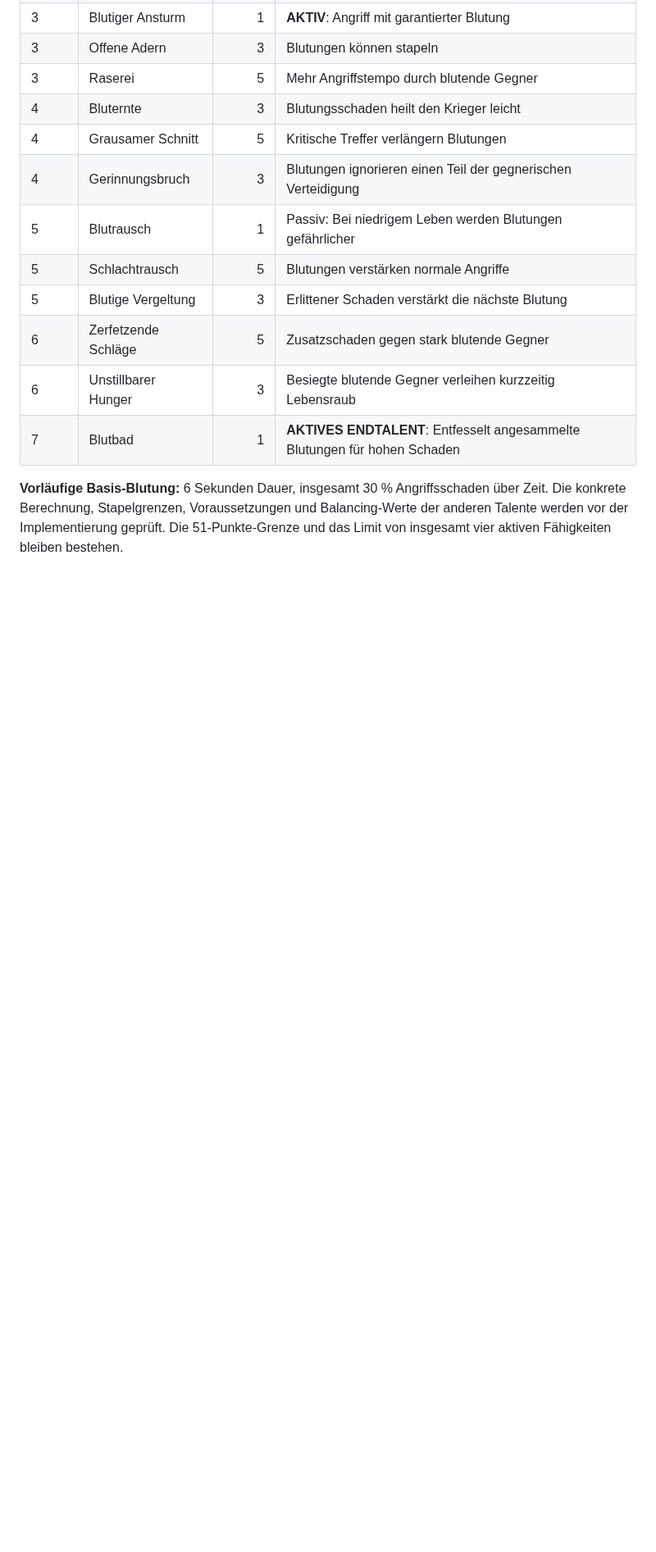
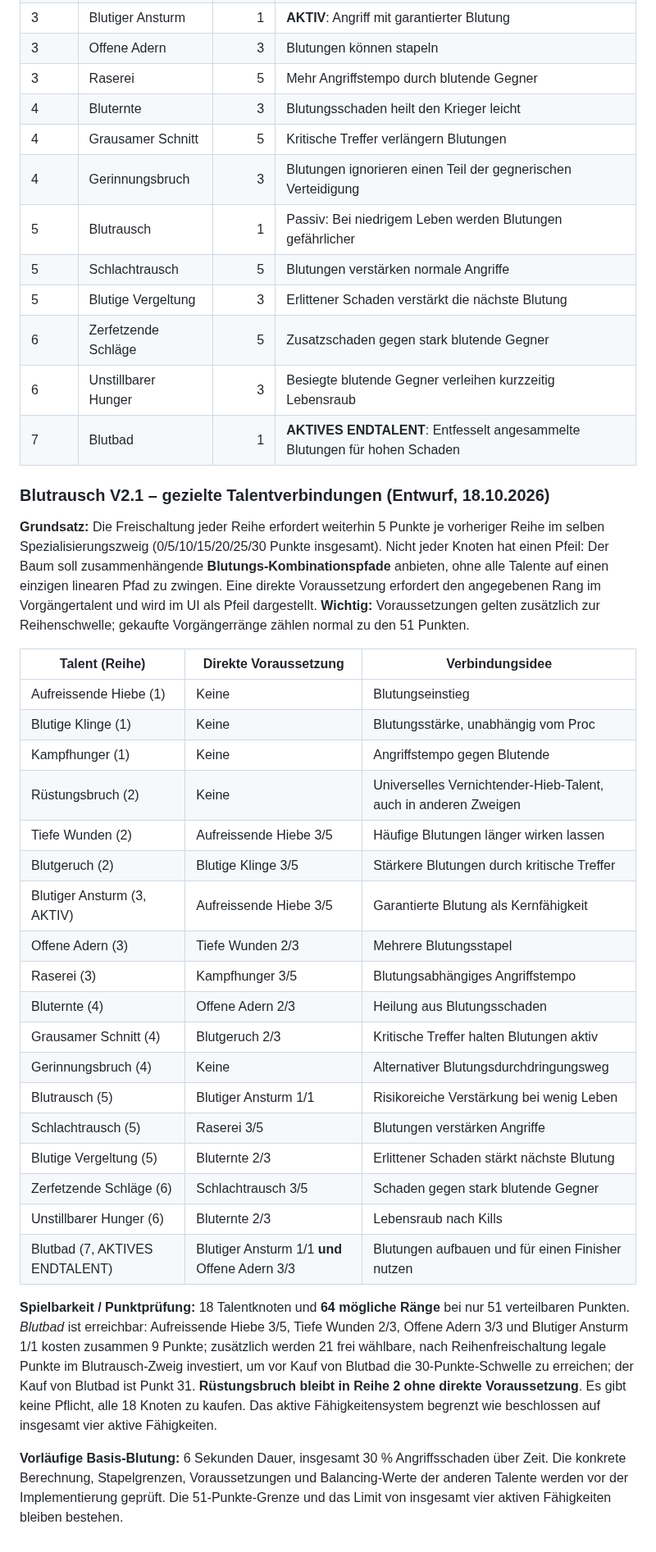
Before and after one commit to Cuddlerandom/idle-rpg, a Markdown page: GAME_DESIGN.md, the part around the change. Shown at 82% size. Rendered like a GitHub page; blank space fills up the shorter version.

Commit message:
Connect Bloodrage talent tree with meaningful prerequisites and verify capstone path

```diff
--- a/GAME_DESIGN.md
+++ b/GAME_DESIGN.md
@@ -313,4 +313,31 @@ Der Nutzer hat die folgende vollständige Liste ausdrücklich freigegeben. **All
 | 6 | Unstillbarer Hunger | 3 | Besiegte blutende Gegner verleihen kurzzeitig Lebensraub |
 | 7 | Blutbad | 1 | **AKTIVES ENDTALENT**: Entfesselt angesammelte Blutungen für hohen Schaden |
 
+### Blutrausch V2.1 – gezielte Talentverbindungen (Entwurf, 18.10.2026)
+
+**Grundsatz:** Die Freischaltung jeder Reihe erfordert weiterhin 5 Punkte je vorheriger Reihe im selben Spezialisierungszweig (0/5/10/15/20/25/30 Punkte insgesamt). Nicht jeder Knoten hat einen Pfeil: Der Baum soll zusammenhängende **Blutungs-Kombinationspfade** anbieten, ohne alle Talente auf einen einzigen linearen Pfad zu zwingen. Eine direkte Voraussetzung erfordert den angegebenen Rang im Vorgängertalent und wird im UI als Pfeil dargestellt. **Wichtig:** Voraussetzungen gelten zusätzlich zur Reihenschwelle; gekaufte Vorgängerränge zählen normal zu den 51 Punkten.
+
+| Talent (Reihe) | Direkte Voraussetzung | Verbindungsidee |
+|---|---|---|
+| Aufreissende Hiebe (1) | Keine | Blutungseinstieg |
+| Blutige Klinge (1) | Keine | Blutungsstärke, unabhängig vom Proc |
+| Kampfhunger (1) | Keine | Angriffstempo gegen Blutende |
+| Rüstungsbruch (2) | Keine | Universelles Vernichtender-Hieb-Talent, auch in anderen Zweigen |
+| Tiefe Wunden (2) | Aufreissende Hiebe 3/5 | Häufige Blutungen länger wirken lassen |
+| Blutgeruch (2) | Blutige Klinge 3/5 | Stärkere Blutungen durch kritische Treffer |
+| Blutiger Ansturm (3, AKTIV) | Aufreissende Hiebe 3/5 | Garantierte Blutung als Kernfähigkeit |
+| Offene Adern (3) | Tiefe Wunden 2/3 | Mehrere Blutungsstapel |
+| Raserei (3) | Kampfhunger 3/5 | Blutungsabhängiges Angriffstempo |
+| Bluternte (4) | Offene Adern 2/3 | Heilung aus Blutungsschaden |
+| Grausamer Schnitt (4) | Blutgeruch 2/3 | Kritische Treffer halten Blutungen aktiv |
+| Gerinnungsbruch (4) | Keine | Alternativer Blutungsdurchdringungsweg |
+| Blutrausch (5) | Blutiger Ansturm 1/1 | Risikoreiche Verstärkung bei wenig Leben |
+| Schlachtrausch (5) | Raserei 3/5 | Blutungen verstärken Angriffe |
+| Blutige Vergeltung (5) | Bluternte 2/3 | Erlittener Schaden stärkt nächste Blutung |
+| Zerfetzende Schläge (6) | Schlachtrausch 3/5 | Schaden gegen stark blutende Gegner |
+| Unstillbarer Hunger (6) | Bluternte 2/3 | Lebensraub nach Kills |
+| Blutbad (7, AKTIVES ENDTALENT) | Blutiger Ansturm 1/1 **und** Offene Adern 3/3 | Blutungen aufbauen und für einen Finisher nutzen |
+
+**Spielbarkeit / Punktprüfung:** 18 Talentknoten und **64 mögliche Ränge** bei nur 51 verteilbaren Punkten. *Blutbad* ist erreichbar: Aufreissende Hiebe 3/5, Tiefe Wunden 2/3, Offene Adern 3/3 und Blutiger Ansturm 1/1 kosten zusammen 9 Punkte; zusätzlich werden 21 frei wählbare, nach Reihenfreischaltung legale Punkte im Blutrausch-Zweig investiert, um vor Kauf von Blutbad die 30-Punkte-Schwelle zu erreichen; der Kauf von Blutbad ist Punkt 31. **Rüstungsbruch bleibt in Reihe 2 ohne direkte Voraussetzung**. Es gibt keine Pflicht, alle 18 Knoten zu kaufen. Das aktive Fähigkeitensystem begrenzt wie beschlossen auf insgesamt vier aktive Fähigkeiten.
+
 **Vorläufige Basis-Blutung:** 6 Sekunden Dauer, insgesamt 30 % Angriffsschaden über Zeit. Die konkrete Berechnung, Stapelgrenzen, Voraussetzungen und Balancing-Werte der anderen Talente werden vor der Implementierung geprüft. Die 51-Punkte-Grenze und das Limit von insgesamt vier aktiven Fähigkeiten bleiben bestehen.
```
